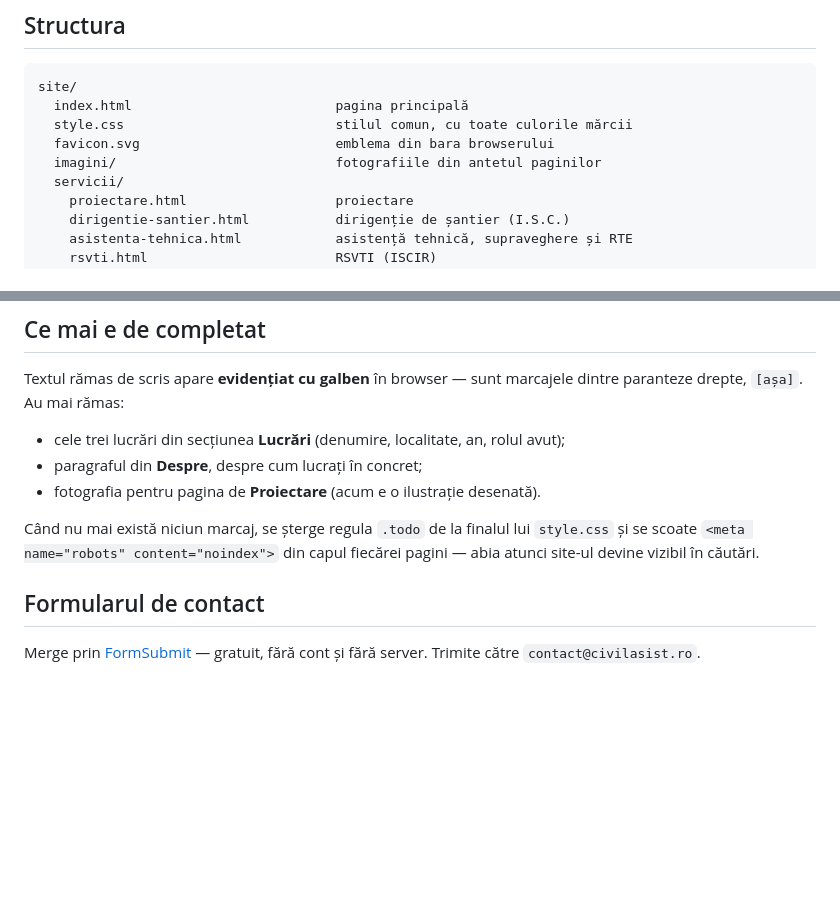
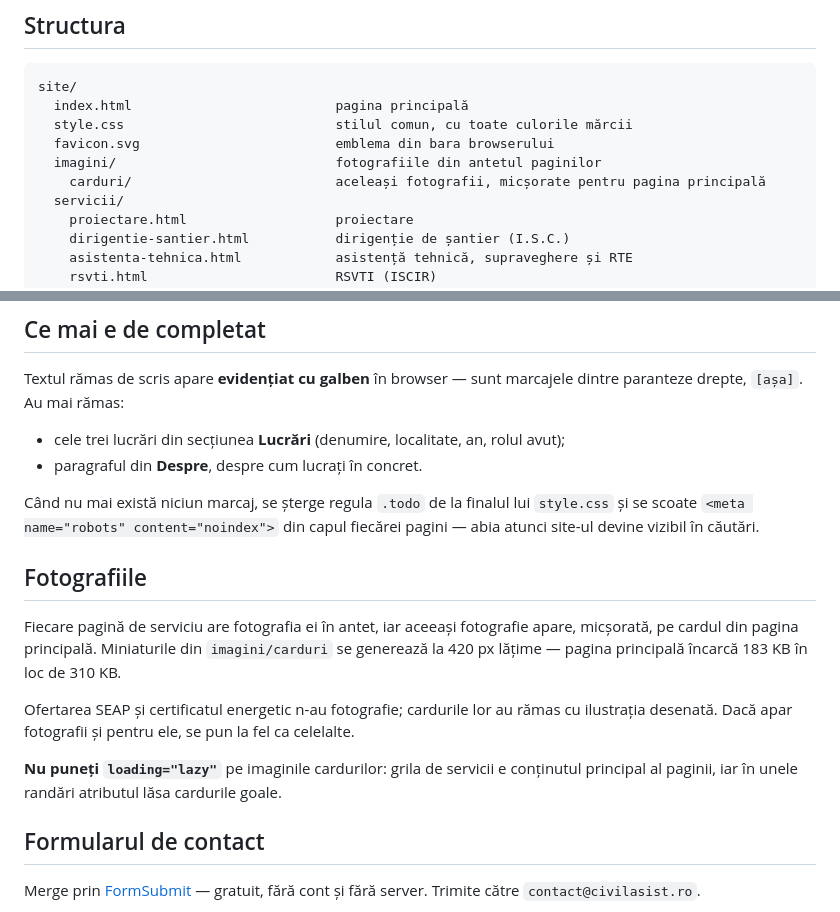
Before and after one commit to HugoBross1/civilasist, a Markdown page: CITESTE-MA.md, 2 parts joined by grey strips. Rendered like a GitHub page; blank space fills up the shorter version.

Commit message:
Documenteaza fotografiile si miniaturile cardurilor
Co-Authored-By: Claude Opus 5 <noreply@anthropic.com>

```diff
--- a/CITESTE-MA.md
+++ b/CITESTE-MA.md
@@ -11,6 +11,7 @@ site/
   style.css                           stilul comun, cu toate culorile mărcii
   favicon.svg                         emblema din bara browserului
   imagini/                            fotografiile din antetul paginilor
+    carduri/                          aceleași fotografii, micșorate pentru pagina principală
   servicii/
     proiectare.html                   proiectare
     dirigentie-santier.html           dirigenție de șantier (I.S.C.)
@@ -59,12 +60,23 @@ Textul rămas de scris apare **evidențiat cu galben** în browser — sunt marc
 drepte, `[așa]`. Au mai rămas:
 
 - cele trei lucrări din secțiunea **Lucrări** (denumire, localitate, an, rolul avut);
-- paragraful din **Despre**, despre cum lucrați în concret;
-- fotografia pentru pagina de **Proiectare** (acum e o ilustrație desenată).
+- paragraful din **Despre**, despre cum lucrați în concret.
 
 Când nu mai există niciun marcaj, se șterge regula `.todo` de la finalul lui `style.css` și se
 scoate `<meta name="robots" content="noindex">` din capul fiecărei pagini — abia atunci site-ul
 devine vizibil în căutări.
+
+## Fotografiile
+
+Fiecare pagină de serviciu are fotografia ei în antet, iar aceeași fotografie apare, micșorată,
+pe cardul din pagina principală. Miniaturile din `imagini/carduri` se generează la 420&nbsp;px
+lățime — pagina principală încarcă 183&nbsp;KB în loc de 310&nbsp;KB.
+
+Ofertarea SEAP și certificatul energetic n-au fotografie; cardurile lor au rămas cu ilustrația
+desenată. Dacă apar fotografii și pentru ele, se pun la fel ca celelalte.
+
+**Nu puneți `loading="lazy"`** pe imaginile cardurilor: grila de servicii e conținutul principal
+al paginii, iar în unele randări atributul lăsa cardurile goale.
 
 ## Formularul de contact
 
```
